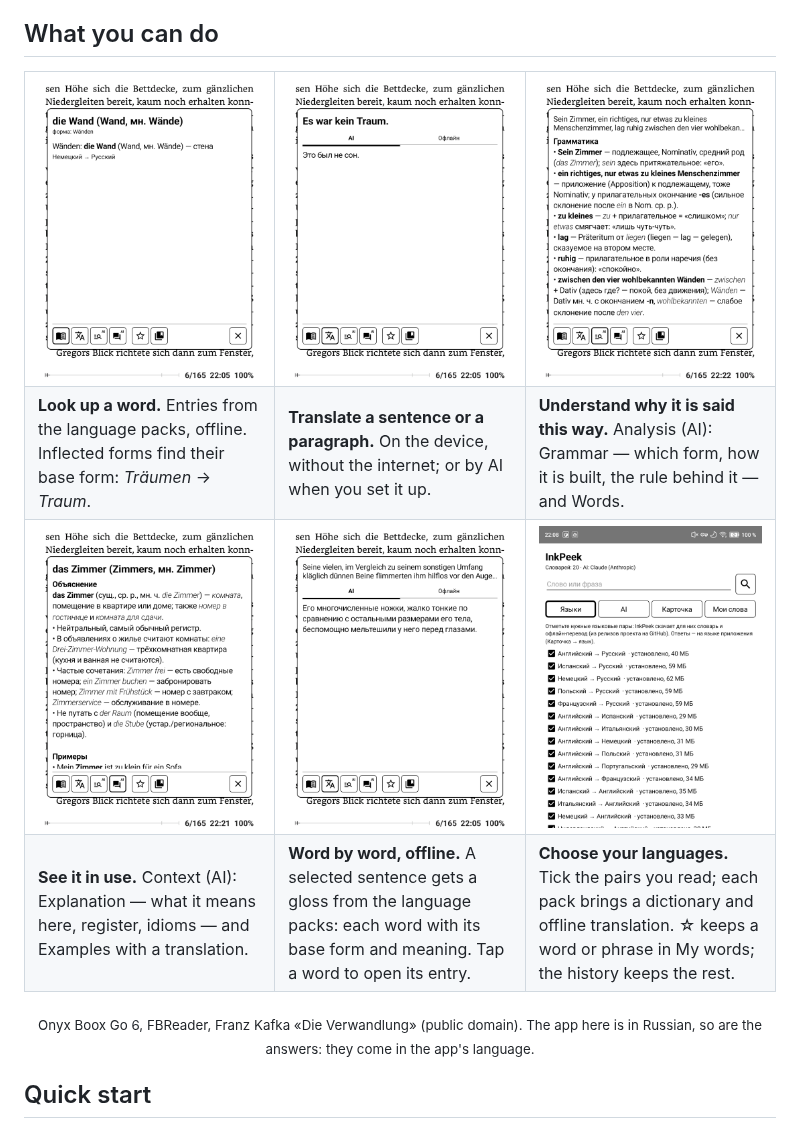
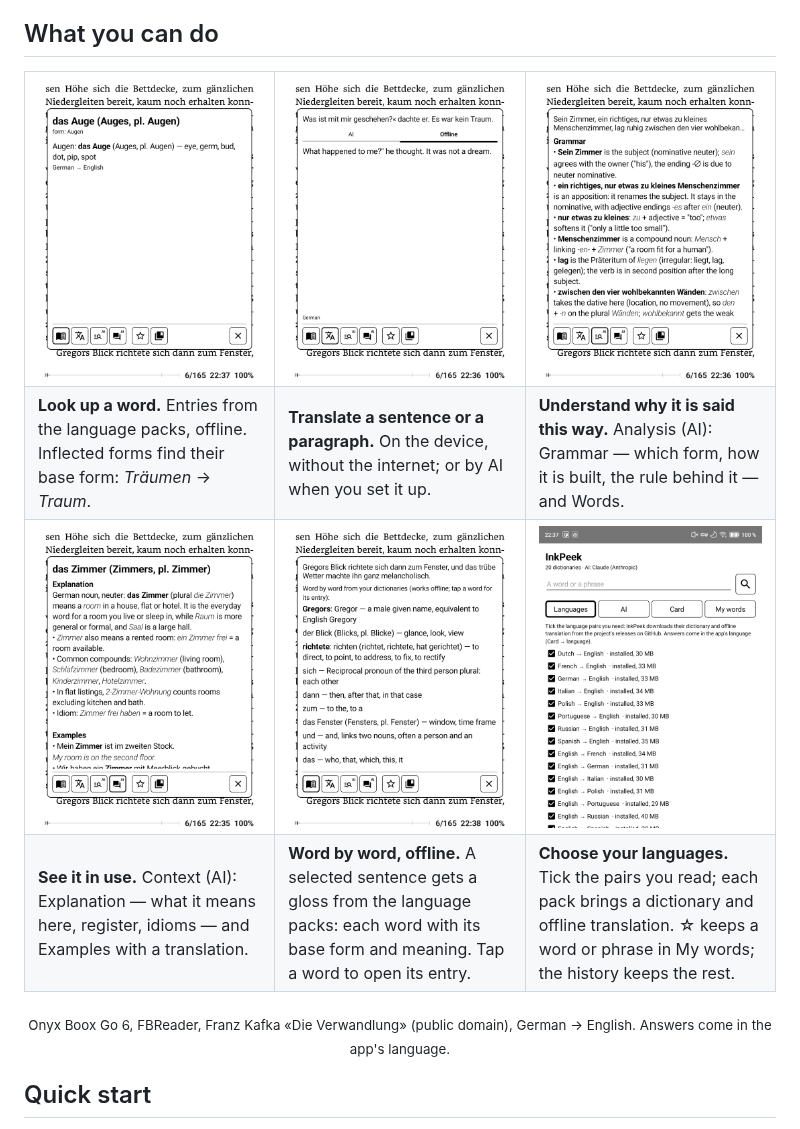
Before and after one commit to kafeg/inkpeek, a Markdown page: README.md, the part around the change. Drawn GitHub-style; pictures changed too: docs/img/card-context.png, docs/img/card-dictionary.png, docs/img/card-gloss.png.

Commit message:
README: screenshots in English (German → English) over Kafka
Co-Authored-By: Claude Opus 5.5 <noreply@anthropic.com>

```diff
--- a/README.md
+++ b/README.md
@@ -41,8 +41,8 @@ translation. ☆ keeps a word or phrase in My words; the history keeps the rest.
 </tr>
 </table>
 
-<p align="center"><sub>Onyx Boox Go 6, FBReader, Franz Kafka «Die Verwandlung» (public domain). The app here is in
-Russian, so are the answers: they come in the app's language.</sub></p>
+<p align="center"><sub>Onyx Boox Go 6, FBReader, Franz Kafka «Die Verwandlung» (public domain), German → English.
+Answers come in the app's language.</sub></p>
 
 ## Quick start
 1. **Install** the APK from [Releases](https://github.com/kafeg/inkpeek/releases) and open InkPeek. Allow access to
```
